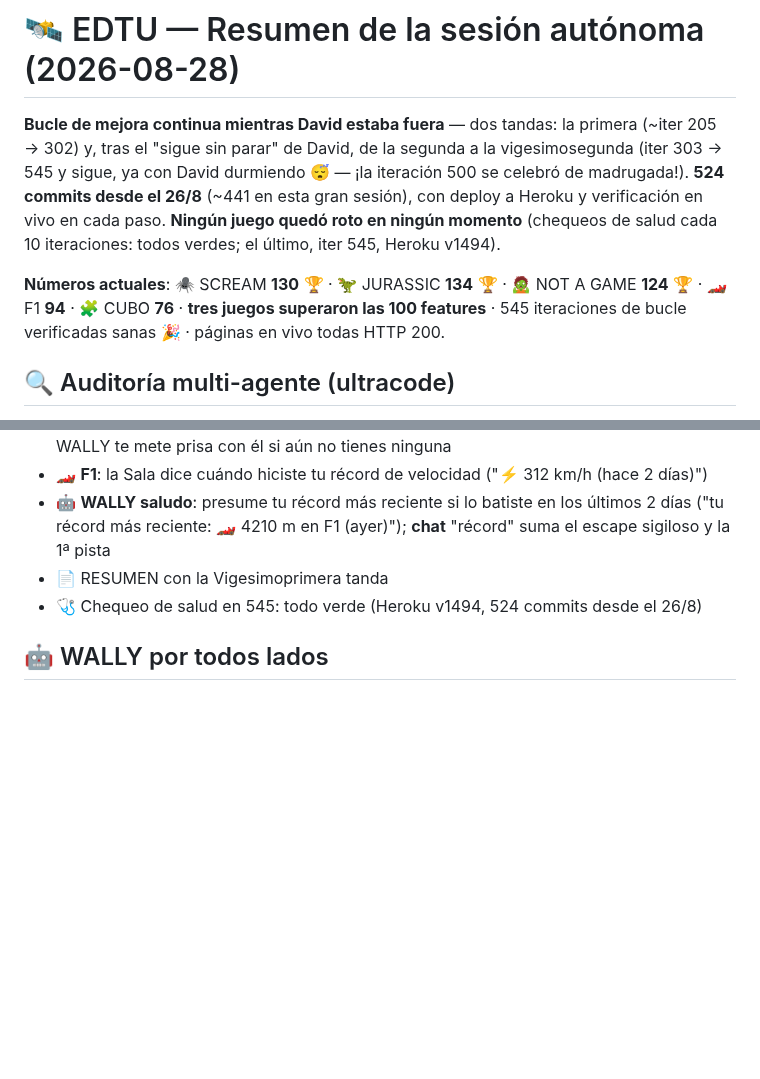
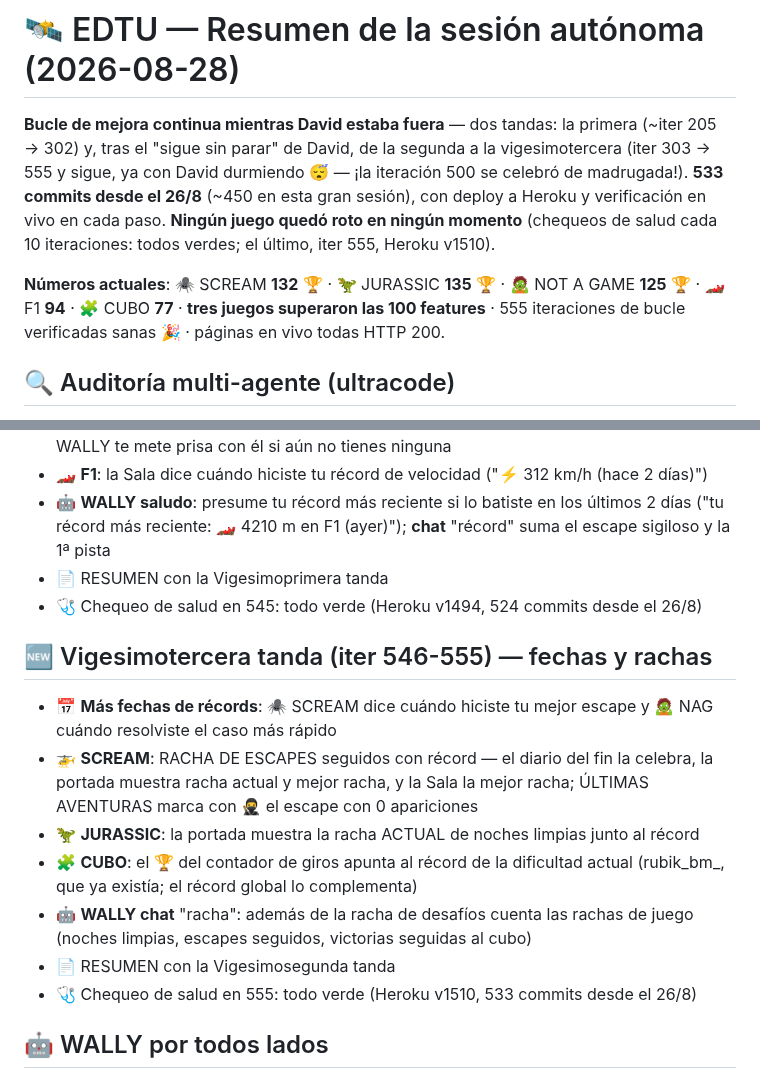
Before and after one commit to rodriguezlazarte7/EDTU, a Markdown page: RESUMEN_SESION.md, 2 parts joined by grey strips. Rendered like a GitHub page; blank space fills up the shorter version.

Commit message:
RESUMEN_SESION.md: seccion 'Vigesimotercera tanda (iter 546-555) — fechas y rachas' (fechas del mejor escape y del caso mas rapido, racha de escapes con record, racha actual de noches limpias, HUD del cubo por dificultad, WALLY chat racha) y cabecera con numeros actuales (533 commits; SCREAM 132, JURASSIC 135, NAG 125, F1 94, CUBO 77; Heroku v1510)
Co-Authored-By: Claude Fable 5 <noreply@anthropic.com>

```diff
--- a/RESUMEN_SESION.md
+++ b/RESUMEN_SESION.md
@@ -1,8 +1,8 @@
 # 🛰️ EDTU — Resumen de la sesión autónoma (2026-08-28)
 
-**Bucle de mejora continua mientras David estaba fuera** — dos tandas: la primera (~iter 205 → 302) y, tras el "sigue sin parar" de David, de la segunda a la vigesimosegunda (iter 303 → 545 y sigue, ya con David durmiendo 😴 — ¡la iteración 500 se celebró de madrugada!). **524 commits desde el 26/8** (~441 en esta gran sesión), con deploy a Heroku y verificación en vivo en cada paso. **Ningún juego quedó roto en ningún momento** (chequeos de salud cada 10 iteraciones: todos verdes; el último, iter 545, Heroku v1494).
+**Bucle de mejora continua mientras David estaba fuera** — dos tandas: la primera (~iter 205 → 302) y, tras el "sigue sin parar" de David, de la segunda a la vigesimotercera (iter 303 → 555 y sigue, ya con David durmiendo 😴 — ¡la iteración 500 se celebró de madrugada!). **533 commits desde el 26/8** (~450 en esta gran sesión), con deploy a Heroku y verificación en vivo en cada paso. **Ningún juego quedó roto en ningún momento** (chequeos de salud cada 10 iteraciones: todos verdes; el último, iter 555, Heroku v1510).
 
-**Números actuales**: 🕷️ SCREAM **130** 🏆 · 🦖 JURASSIC **134** 🏆 · 🧟 NOT A GAME **124** 🏆 · 🏎️ F1 **94** · 🧩 CUBO **76** · **tres juegos superaron las 100 features** · 545 iteraciones de bucle verificadas sanas 🎉 · páginas en vivo todas HTTP 200.
+**Números actuales**: 🕷️ SCREAM **132** 🏆 · 🦖 JURASSIC **135** 🏆 · 🧟 NOT A GAME **125** 🏆 · 🏎️ F1 **94** · 🧩 CUBO **77** · **tres juegos superaron las 100 features** · 555 iteraciones de bucle verificadas sanas 🎉 · páginas en vivo todas HTTP 200.
 
 ## 🔍 Auditoría multi-agente (ultracode)
 - 2 rondas con agentes buscadores + verificadores adversarios: **25 hallazgos, 24 bugs reales corregidos** (1 refutado)
@@ -241,5 +241,14 @@
 - 📄 RESUMEN con la Vigesimoprimera tanda
 - 🩺 Chequeo de salud en 545: todo verde (Heroku v1494, 524 commits desde el 26/8)
 
+## 🆕 Vigesimotercera tanda (iter 546-555) — fechas y rachas
+- 📅 **Más fechas de récords**: 🕷️ SCREAM dice cuándo hiciste tu mejor escape y 🧟 NAG cuándo resolviste el caso más rápido
+- 🚁 **SCREAM**: RACHA DE ESCAPES seguidos con récord — el diario del fin la celebra, la portada muestra racha actual y mejor racha, y la Sala la mejor racha; ÚLTIMAS AVENTURAS marca con 🥷 el escape con 0 apariciones
+- 🦖 **JURASSIC**: la portada muestra la racha ACTUAL de noches limpias junto al récord
+- 🧩 **CUBO**: el 🏆 del contador de giros apunta al récord de la dificultad actual (rubik_bm_<dif>, que ya existía; el récord global lo complementa)
+- 🤖 **WALLY chat** "racha": además de la racha de desafíos cuenta las rachas de juego (noches limpias, escapes seguidos, victorias seguidas al cubo)
+- 📄 RESUMEN con la Vigesimosegunda tanda
+- 🩺 Chequeo de salud en 555: todo verde (Heroku v1510, 533 commits desde el 26/8)
+
 ## 🤖 WALLY por todos lados
 Frases x8 por juego, celebra el 21/21 con voz, escanea pisos/baterías/cajones, certifica el póster... y presume su carrera de mBots en todas partes 🏁
```
